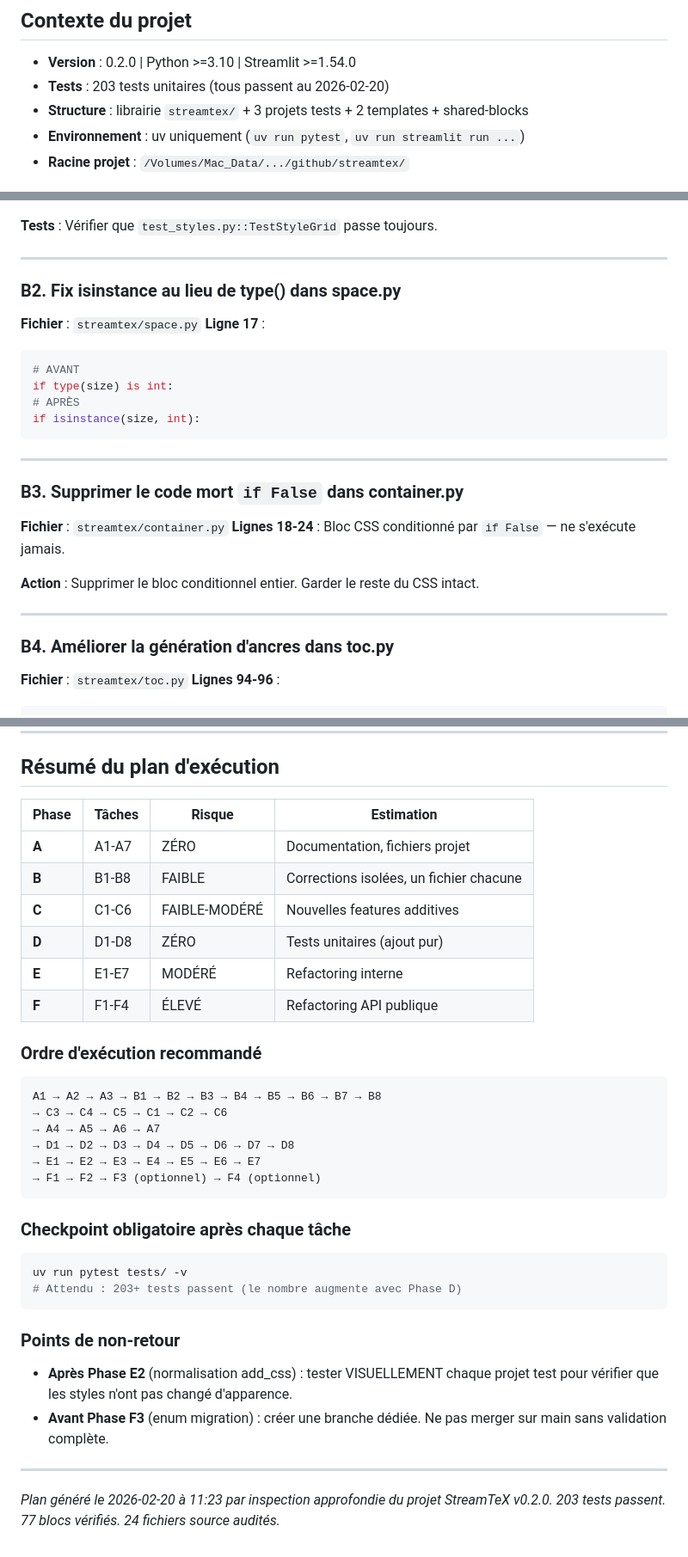
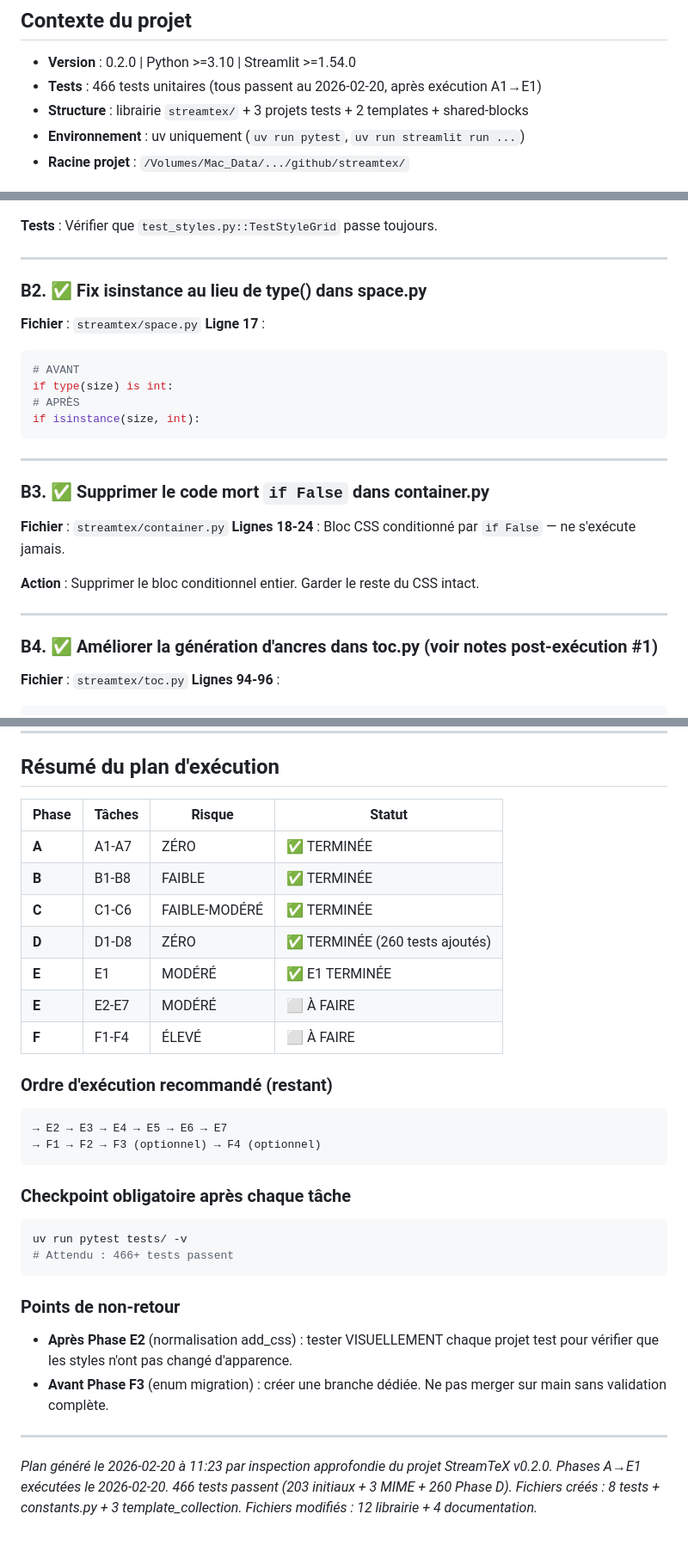
Before and after one commit to nicolasguelfi/streamtex, a Markdown page: documentation/maintenance/maintenance_plan_260220-1123.md, 3 parts joined by grey strips. Shown at 86% size. Rendered like a GitHub page.

````diff
--- a/documentation/maintenance/maintenance_plan_260220-1123.md
+++ b/documentation/maintenance/maintenance_plan_260220-1123.md
@@ -7,7 +74,7 @@
 ## Contexte du projet
 
 - **Version** : 0.2.0 | Python >=3.10 | Streamlit >=1.54.0
-- **Tests** : 203 tests unitaires (tous passent au 2026-02-20)
+- **Tests** : 466 tests unitaires (tous passent au 2026-02-20, après exécution A1→E1)
 - **Structure** : librairie `streamtex/` + 3 projets tests + 2 templates + shared-blocks
 - **Environnement** : uv uniquement (`uv run pytest`, `uv run streamlit run ...`)
 - **Racine projet** : `/Volumes/Mac_Data/.../github/streamtex/`
@@ -214,7 +281,7 @@ def __init__(self, css_grid: Optional[List[List[Style]]] = None):
 
 ---
 
-### B2. Fix isinstance au lieu de type() dans space.py
+### B2. ✅ Fix isinstance au lieu de type() dans space.py
 
 **Fichier** : `streamtex/space.py`
 **Ligne 17** :
@@ -227,7 +294,7 @@ if isinstance(size, int):
 
 ---
 
-### B3. Supprimer le code mort `if False` dans container.py
+### B3. ✅ Supprimer le code mort `if False` dans container.py
 
 **Fichier** : `streamtex/container.py`
 **Lignes 18-24** : Bloc CSS conditionné par `if False` — ne s'exécute jamais.
@@ -236,7 +303,7 @@ if isinstance(size, int):
 
 ---
 
-### B4. Améliorer la génération d'ancres dans toc.py
+### B4. ✅ Améliorer la génération d'ancres dans toc.py (voir notes post-exécution #1)
 
 **Fichier** : `streamtex/toc.py`
 **Lignes 94-96** :
@@ -903,23 +970,20 @@ uv run python -c "from streamtex.doctor import validate_project; print(validate_
 
 ## Résumé du plan d'exécution
 
-| Phase | Tâches | Risque | Estimation |
-|-------|--------|--------|------------|
-| **A** | A1-A7 | ZÉRO | Documentation, fichiers projet |
-| **B** | B1-B8 | FAIBLE | Corrections isolées, un fichier chacune |
-| **C** | C1-C6 | FAIBLE-MODÉRÉ | Nouvelles features additives |
-| **D** | D1-D8 | ZÉRO | Tests unitaires (ajout pur) |
-| **E** | E1-E7 | MODÉRÉ | Refactoring interne |
-| **F** | F1-F4 | ÉLEVÉ | Refactoring API publique |
+| Phase | Tâches | Risque | Statut |
+|-------|--------|--------|--------|
+| **A** | A1-A7 | ZÉRO | ✅ TERMINÉE |
+| **B** | B1-B8 | FAIBLE | ✅ TERMINÉE |
+| **C** | C1-C6 | FAIBLE-MODÉRÉ | ✅ TERMINÉE |
+| **D** | D1-D8 | ZÉRO | ✅ TERMINÉE (260 tests ajoutés) |
+| **E** | E1 | MODÉRÉ | ✅ E1 TERMINÉE |
+| **E** | E2-E7 | MODÉRÉ | ⬜ À FAIRE |
+| **F** | F1-F4 | ÉLEVÉ | ⬜ À FAIRE |
 
-### Ordre d'exécution recommandé
+### Ordre d'exécution recommandé (restant)
 
 ```
-A1 → A2 → A3 → B1 → B2 → B3 → B4 → B5 → B6 → B7 → B8
-→ C3 → C4 → C5 → C1 → C2 → C6
-→ A4 → A5 → A6 → A7
-→ D1 → D2 → D3 → D4 → D5 → D6 → D7 → D8
-→ E1 → E2 → E3 → E4 → E5 → E6 → E7
+→ E2 → E3 → E4 → E5 → E6 → E7
 → F1 → F2 → F3 (optionnel) → F4 (optionnel)
 ```
 
@@ -927,7 +991,7 @@ A1 → A2 → A3 → B1 → B2 → B3 → B4 → B5 → B6 → B7 → B8
 
 ```bash
 uv run pytest tests/ -v
-# Attendu : 203+ tests passent (le nombre augmente avec Phase D)
+# Attendu : 466+ tests passent
 ```
 
 ### Points de non-retour
@@ -940,4 +1004,5 @@ uv run pytest tests/ -v
 ---
 
 *Plan généré le 2026-02-20 à 11:23 par inspection approfondie du projet StreamTeX v0.2.0.*
-*203 tests passent. 77 blocs vérifiés. 24 fichiers source audités.*
+*Phases A→E1 exécutées le 2026-02-20. 466 tests passent (203 initiaux + 3 MIME + 260 Phase D).*
+*Fichiers créés : 8 tests + constants.py + 3 template_collection. Fichiers modifiés : 12 librairie + 4 documentation.*
````
Also changed, not shown: other parts of documentation/maintenance/maintenance_plan_260220-1123.md (+95 -28 lines).
